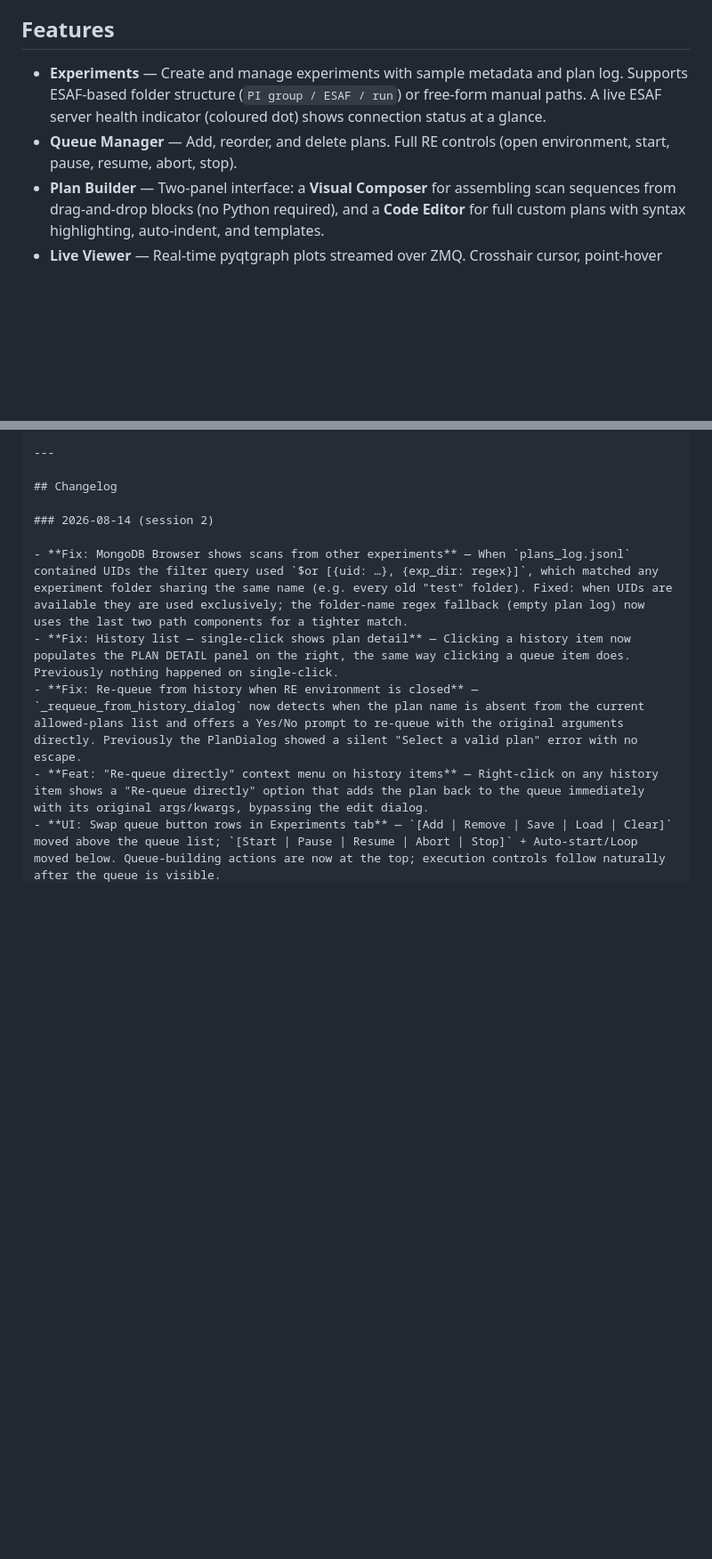
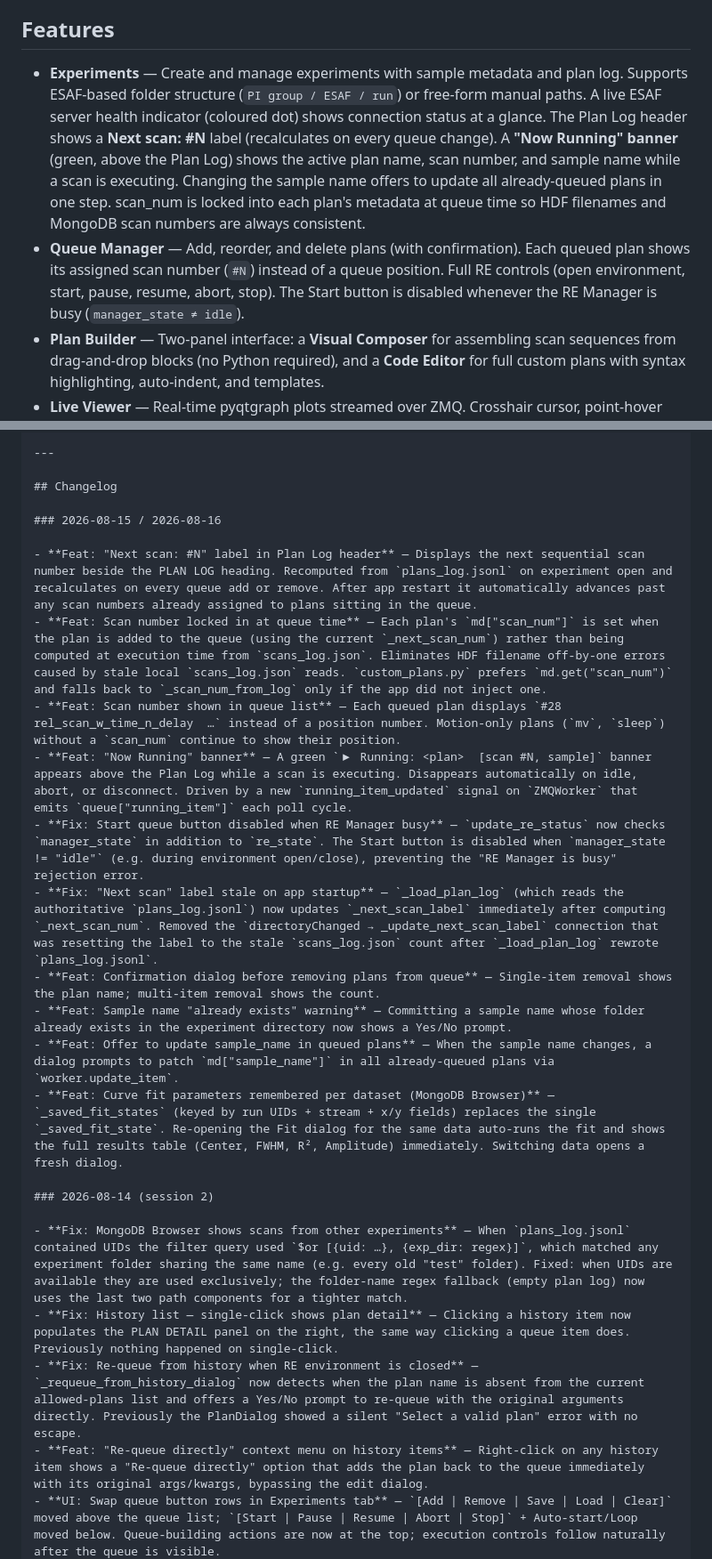
Before and after one commit to nayanbera/easy-bluesky, a Markdown page: README.md, 2 parts joined by grey strips. Shown at 89% size. Drawn GitHub-style; blank space fills up the shorter version.

Commit message:
docs: update README and CLAUDE.md with session 2026-08-15/16 features

```diff
--- a/README.md
+++ b/README.md
@@ -4,8 +4,8 @@ A PyQt6 desktop application for controlling and monitoring Bluesky experiments v
 
 ## Features
 
-- **Experiments** — Create and manage experiments with sample metadata and plan log. Supports ESAF-based folder structure (`PI group / ESAF / run`) or free-form manual paths. A live ESAF server health indicator (coloured dot) shows connection status at a glance.
-- **Queue Manager** — Add, reorder, and delete plans. Full RE controls (open environment, start, pause, resume, abort, stop).
+- **Experiments** — Create and manage experiments with sample metadata and plan log. Supports ESAF-based folder structure (`PI group / ESAF / run`) or free-form manual paths. A live ESAF server health indicator (coloured dot) shows connection status at a glance. The Plan Log header shows a **Next scan: #N** label (recalculates on every queue change). A **"Now Running" banner** (green, above the Plan Log) shows the active plan name, scan number, and sample name while a scan is executing. Changing the sample name offers to update all already-queued plans in one step. scan_num is locked into each plan's metadata at queue time so HDF filenames and MongoDB scan numbers are always consistent.
+- **Queue Manager** — Add, reorder, and delete plans (with confirmation). Each queued plan shows its assigned scan number (`#N`) instead of a queue position. Full RE controls (open environment, start, pause, resume, abort, stop). The Start button is disabled whenever the RE Manager is busy (`manager_state ≠ idle`).
 - **Plan Builder** — Two-panel interface: a **Visual Composer** for assembling scan sequences from drag-and-drop blocks (no Python required), and a **Code Editor** for full custom plans with syntax highlighting, auto-indent, and templates.
 - **Live Viewer** — Real-time pyqtgraph plots streamed over ZMQ. Crosshair cursor, point-hover tooltip, double-click motor move, screenshot.
 - **MongoDB Browser** — Browse completed runs stored in MongoDB. Filters automatically to the active experiment (UID-based, not regex); select multiple runs for overlay plotting with common-column intersection; auto-plots when selection or axis choices change; 1st and 2nd derivative transforms (`np.gradient`, no x-shift) with error propagation applied to data and fit overlays; double-click the plot to move the motor; screenshot; HDF5 export.
@@ -1761,6 +1763,19 @@ easy-bluesky/
 
 ## Changelog
 
+### 2026-08-15 / 2026-08-16
+
+- **Feat: "Next scan: #N" label in Plan Log header** — Displays the next sequential scan number beside the PLAN LOG heading. Recomputed from `plans_log.jsonl` on experiment open and recalculates on every queue add or remove. After app restart it automatically advances past any scan numbers already assigned to plans sitting in the queue.
+- **Feat: Scan number locked in at queue time** — Each plan's `md["scan_num"]` is set when the plan is added to the queue (using the current `_next_scan_num`) rather than being computed at execution time from `scans_log.json`. Eliminates HDF filename off-by-one errors caused by stale local `scans_log.json` reads. `custom_plans.py` prefers `md.get("scan_num")` and falls back to `_scan_num_from_log` only if the app did not inject one.
+- **Feat: Scan number shown in queue list** — Each queued plan displays `#28  rel_scan_w_time_n_delay  …` instead of a position number. Motion-only plans (`mv`, `sleep`) without a `scan_num` continue to show their position.
+- **Feat: "Now Running" banner** — A green `▶ Running: <plan>  [scan #N, sample]` banner appears above the Plan Log while a scan is executing. Disappears automatically on idle, abort, or disconnect. Driven by a new `running_item_updated` signal on `ZMQWorker` that emits `queue["running_item"]` each poll cycle.
+- **Fix: Start queue button disabled when RE Manager busy** — `update_re_status` now checks `manager_state` in addition to `re_state`. The Start button is disabled when `manager_state != "idle"` (e.g. during environment open/close), preventing the "RE Manager is busy" rejection error.
+- **Fix: "Next scan" label stale on app startup** — `_load_plan_log` (which reads the authoritative `plans_log.jsonl`) now updates `_next_scan_label` immediately after computing `_next_scan_num`. Removed the `directoryChanged → _update_next_scan_label` connection that was resetting the label to the stale `scans_log.json` count after `_load_plan_log` rewrote `plans_log.jsonl`.
+- **Feat: Confirmation dialog before removing plans from queue** — Single-item removal shows the plan name; multi-item removal shows the count.
+- **Feat: Sample name "already exists" warning** — Committing a sample name whose folder already exists in the experiment directory now shows a Yes/No prompt.
+- **Feat: Offer to update sample_name in queued plans** — When the sample name changes, a dialog prompts to patch `md["sample_name"]` in all already-queued plans via `worker.update_item`.
+- **Feat: Curve fit parameters remembered per dataset (MongoDB Browser)** — `_saved_fit_states` (keyed by run UIDs + stream + x/y fields) replaces the single `_saved_fit_state`. Re-opening the Fit dialog for the same data auto-runs the fit and shows the full results table (Center, FWHM, R², Amplitude) immediately. Switching data opens a fresh dialog.
+
 ### 2026-08-14 (session 2)
 
 - **Fix: MongoDB Browser shows scans from other experiments** — When `plans_log.jsonl` contained UIDs the filter query used `$or [{uid: …}, {exp_dir: regex}]`, which matched any experiment folder sharing the same name (e.g. every old "test" folder). Fixed: when UIDs are available they are used exclusively; the folder-name regex fallback (empty plan log) now uses the last two path components for a tighter match.
```
Also changed, not shown: other parts of README.md (+3 -1 lines), CLAUDE.md (+27 -0 lines).
